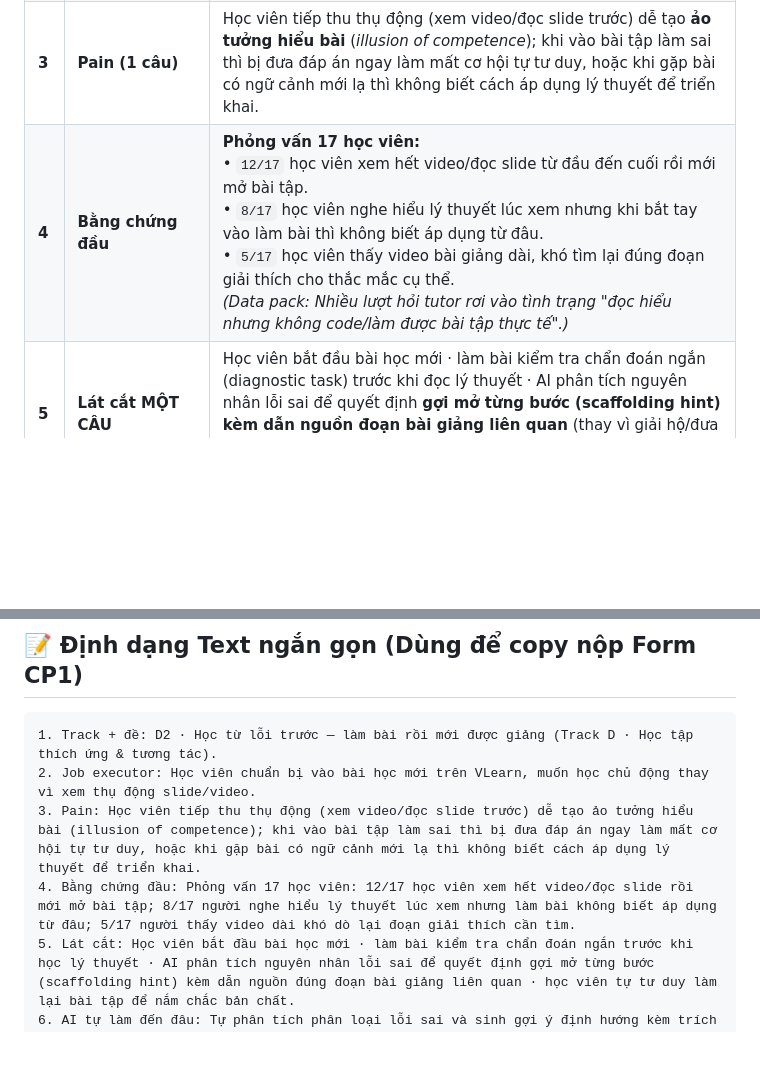
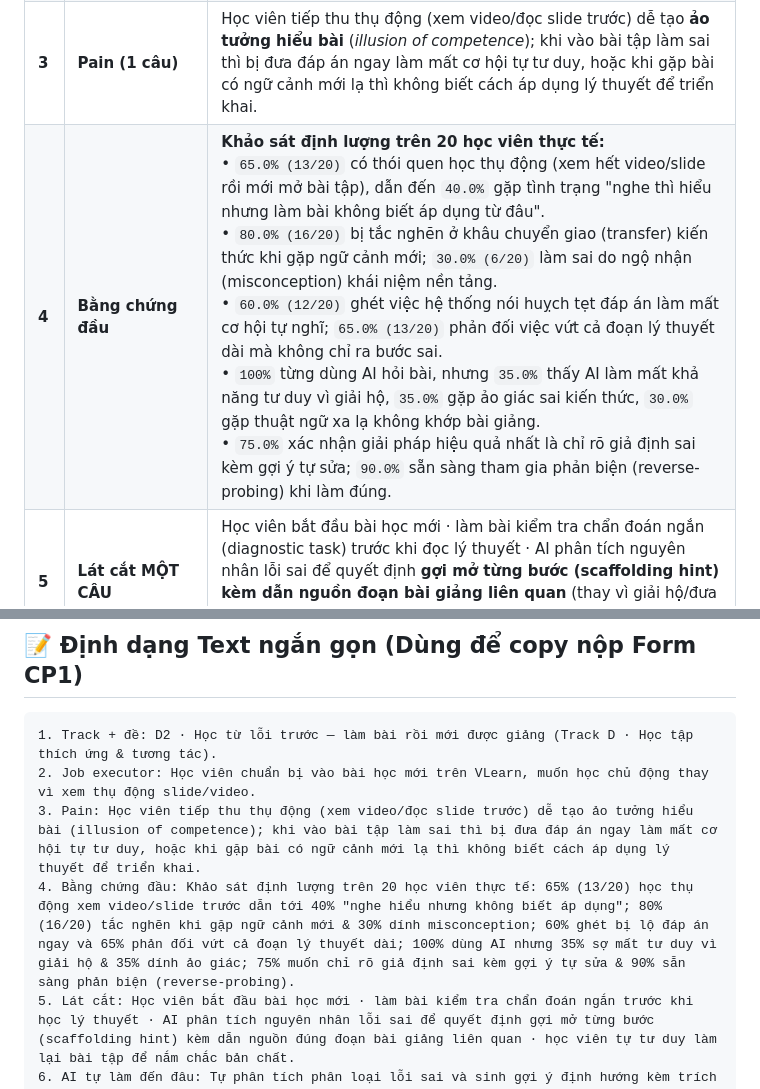
Before and after one commit to TheViet298/K4-3B-E402-BaConSau, a Markdown page: Canvas.md, 2 parts joined by grey strips. Rendered like a GitHub page; blank space fills up the shorter version.

```diff
--- a/Canvas.md
+++ b/Canvas.md
@@ -11,7 +11,7 @@
 | **1** | **Track + đề** | **D2 · Học từ lỗi trước — làm bài rồi mới được giảng** (Track D · Học tập thích ứng & tương tác) |
 | **2** | **Job executor** | Học viên chuẩn bị vào một bài học mới trên VLearn, muốn học chủ động thay vì xem thụ động slide/video. |
 | **3** | **Pain (1 câu)** | Học viên tiếp thu thụ động (xem video/đọc slide trước) dễ tạo **ảo tưởng hiểu bài** (*illusion of competence*); khi vào bài tập làm sai thì bị đưa đáp án ngay làm mất cơ hội tự tư duy, hoặc khi gặp bài có ngữ cảnh mới lạ thì không biết cách áp dụng lý thuyết để triển khai. |
-| **4** | **Bằng chứng đầu** | **Phỏng vấn 17 học viên:**<br>• `12/17` học viên xem hết video/đọc slide từ đầu đến cuối rồi mới mở bài tập.<br>• `8/17` học viên nghe hiểu lý thuyết lúc xem nhưng khi bắt tay vào làm bài thì không biết áp dụng từ đâu.<br>• `5/17` học viên thấy video bài giảng dài, khó tìm lại đúng đoạn giải thích cho thắc mắc cụ thể.<br>*(Data pack: Nhiều lượt hỏi tutor rơi vào tình trạng "đọc hiểu nhưng không code/làm được bài tập thực tế".)* |
+| **4** | **Bằng chứng đầu** | **Khảo sát định lượng trên 20 học viên thực tế:**<br>• `65.0% (13/20)` có thói quen học thụ động (xem hết video/slide rồi mới mở bài tập), dẫn đến `40.0%` gặp tình trạng "nghe thì hiểu nhưng làm bài không biết áp dụng từ đâu".<br>• `80.0% (16/20)` bị tắc nghẽn ở khâu chuyển giao (transfer) kiến thức khi gặp ngữ cảnh mới; `30.0% (6/20)` làm sai do ngộ nhận (misconception) khái niệm nền tảng.<br>• `60.0% (12/20)` ghét việc hệ thống nói huỵch tẹt đáp án làm mất cơ hội tự nghĩ; `65.0% (13/20)` phản đối việc vứt cả đoạn lý thuyết dài mà không chỉ ra bước sai.<br>• `100%` từng dùng AI hỏi bài, nhưng `35.0%` thấy AI làm mất khả năng tư duy vì giải hộ, `35.0%` gặp ảo giác sai kiến thức, `30.0%` gặp thuật ngữ xa lạ không khớp bài giảng.<br>• `75.0%` xác nhận giải pháp hiệu quả nhất là chỉ rõ giả định sai kèm gợi ý tự sửa; `90.0%` sẵn sàng tham gia phản biện (reverse-probing) khi làm đúng. |
 | **5** | **Lát cắt MỘT CÂU** | Học viên bắt đầu bài học mới · làm bài kiểm tra chẩn đoán ngắn (diagnostic task) trước khi đọc lý thuyết · AI phân tích nguyên nhân lỗi sai để quyết định **gợi mở từng bước (scaffolding hint) kèm dẫn nguồn đoạn bài giảng liên quan** (thay vì giải hộ/đưa đáp án) · học viên tự tư duy và hoàn thành lại bài tập để nắm chắc bản chất. |
 | **6** | **AI tự làm đến đâu + Lý do · Willing users** | • **Tự làm:** Nhận bài làm của học viên, phân tích phân loại lỗi sai (sai khái niệm / sai logic áp dụng), sinh gợi ý định hướng (hint) và trích đúng đoạn kiến thức trọng tâm.<br>• **Không tự làm:** **Không đưa đáp án/code mẫu hoàn chỉnh ngay lập tức**, không phán xét năng lực học viên.<br>• **Lý do:** Đưa đáp án ngay triệt tiêu tư duy phản biện và củng cố ảo tưởng hiểu bài; gợi ý đúng mức buộc người học chủ động lấp lỗ hổng kiến thức.<br>• **Willing users (ngoài nhóm, đã đồng ý test ở CP5):** Hoàng Minh Tuấn, Trần Hải Yến, Lê Đức Anh. |
 | **7** | **Phân công có tên** | • **Ngô Thế Việt (Lead):** Hoàn thiện Canvas & Spec (`spec.md`), thiết kế logic prompting gợi mở từng bước & guardrails.<br>• **Nguyễn Văn Giáp (Tech):** Khai thác bằng chứng data pack, xây dựng bộ Golden Set kiểm thử (`eval/`), tích hợp AI prototype (`codebase/`).<br>• **Nguyễn Quang Đạo (UX):** Thiết kế luồng trải nghiệm người dùng (quiz → error analysis → hint), phụ trách phỏng vấn và điều phối Willing users kiểm thử (R6). |
@@ -24,7 +24,7 @@
 1. Track + đề: D2 · Học từ lỗi trước — làm bài rồi mới được giảng (Track D · Học tập thích ứng & tương tác).
 2. Job executor: Học viên chuẩn bị vào bài học mới trên VLearn, muốn học chủ động thay vì xem thụ động slide/video.
 3. Pain: Học viên tiếp thu thụ động (xem video/đọc slide trước) dễ tạo ảo tưởng hiểu bài (illusion of competence); khi vào bài tập làm sai thì bị đưa đáp án ngay làm mất cơ hội tự tư duy, hoặc khi gặp bài có ngữ cảnh mới lạ thì không biết cách áp dụng lý thuyết để triển khai.
-4. Bằng chứng đầu: Phỏng vấn 17 học viên: 12/17 học viên xem hết video/đọc slide rồi mới mở bài tập; 8/17 người nghe hiểu lý thuyết lúc xem nhưng làm bài không biết áp dụng từ đâu; 5/17 người thấy video dài khó dò lại đoạn giải thích cần tìm.
+4. Bằng chứng đầu: Khảo sát định lượng trên 20 học viên thực tế: 65% (13/20) học thụ động xem video/slide trước dẫn tới 40% "nghe hiểu nhưng không biết áp dụng"; 80% (16/20) tắc nghẽn khi gặp ngữ cảnh mới & 30% dính misconception; 60% ghét bị lộ đáp án ngay và 65% phản đối vứt cả đoạn lý thuyết dài; 100% dùng AI nhưng 35% sợ mất tư duy vì giải hộ & 35% dính ảo giác; 75% muốn chỉ rõ giả định sai kèm gợi ý tự sửa & 90% sẵn sàng phản biện (reverse-probing).
 5. Lát cắt: Học viên bắt đầu bài học mới · làm bài kiểm tra chẩn đoán ngắn trước khi học lý thuyết · AI phân tích nguyên nhân lỗi sai để quyết định gợi mở từng bước (scaffolding hint) kèm dẫn nguồn đúng đoạn bài giảng liên quan · học viên tự tư duy làm lại bài tập để nắm chắc bản chất.
 6. AI tự làm đến đâu: Tự phân tích phân loại lỗi sai và sinh gợi ý định hướng kèm trích dẫn; KHÔNG tự đưa đáp án/code giải ngay lập tức. Lý do: Đưa đáp án ngay triệt tiêu tư duy và củng cố ảo tưởng hiểu bài. Willing users: Hoàng Minh Tuấn, Trần Hải Yến, Lê Đức Anh.
 7. Phân công: Ngô Thế Việt (Product Lead - Canvas/Spec, prompt hint, guardrails); Nguyễn Văn Giáp (Data & Tech Lead - data mining, Golden Set, AI call prototype); Nguyễn Quang Đạo (UI/UX & Validation - luồng UX, kiểm thử người dùng R6).
```
